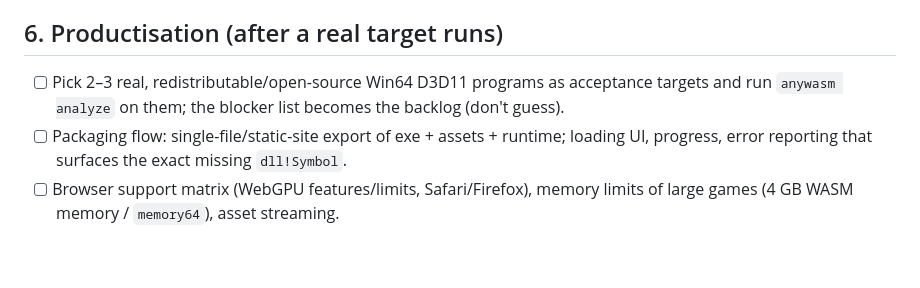
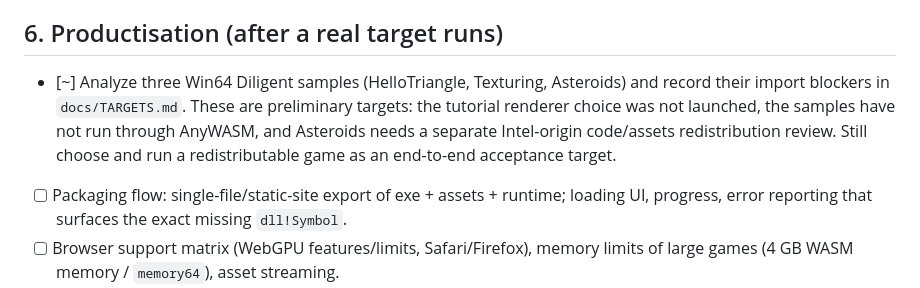
Before and after one commit to Dankular/AnyWASM, a Markdown page: CLAUDE.md, the part around the change. Drawn GitHub-style; blank space fills up the shorter version.

```diff
--- a/CLAUDE.md
+++ b/CLAUDE.md
@@ -160,8 +160,11 @@ Design (proposal, **unverified** — nothing below is implemented):
       references against. The triangle/textured slices are covered; docs still evolve with verified work.
 
 ## 6. Productisation (after a real target runs)
-- [ ] Pick 2–3 real, redistributable/open-source Win64 D3D11 programs as acceptance targets and
-      run `anywasm analyze` on them; the blocker list becomes the backlog (don't guess).
+- [~] Analyze three Win64 Diligent samples (HelloTriangle, Texturing, Asteroids) and record their
+      import blockers in `docs/TARGETS.md`. These are preliminary targets: the tutorial renderer
+      choice was not launched, the samples have not run through AnyWASM, and Asteroids needs a
+      separate Intel-origin code/assets redistribution review. Still choose and run a redistributable
+      game as an end-to-end acceptance target.
 - [ ] Packaging flow: single-file/static-site export of exe + assets + runtime; loading UI,
       progress, error reporting that surfaces the exact missing `dll!Symbol`.
 - [ ] Browser support matrix (WebGPU features/limits, Safari/Firefox), memory limits of large
```
Also changed, not shown: docs/STATUS.md (+4 -0 lines), docs/TARGETS.md (added, +50 -0 lines).
